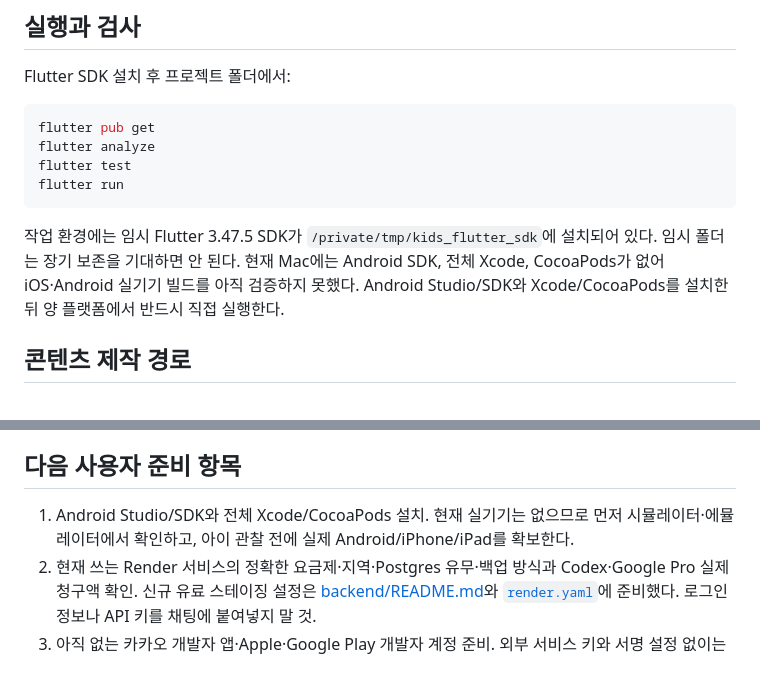
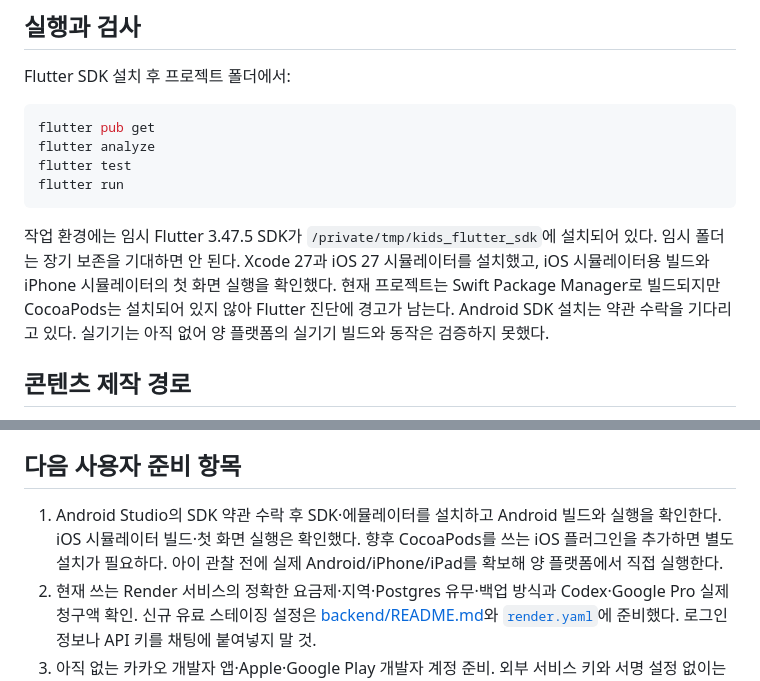
Before and after one commit to moocongpapa/kids, a Markdown page: momosup/README.md, 2 parts joined by grey strips. Rendered like a GitHub page.

Commit message:
docs: record verified iOS simulator setup

````diff
--- a/momosup/README.md
+++ b/momosup/README.md
@@ -30,7 +30,7 @@ flutter test
 flutter run
 ```
 
-작업 환경에는 임시 Flutter 3.47.5 SDK가 `/private/tmp/kids_flutter_sdk`에 설치되어 있다. 임시 폴더는 장기 보존을 기대하면 안 된다. 현재 Mac에는 Android SDK, 전체 Xcode, CocoaPods가 없어 iOS·Android 실기기 빌드를 아직 검증하지 못했다. Android Studio/SDK와 Xcode/CocoaPods를 설치한 뒤 양 플랫폼에서 반드시 직접 실행한다.
+작업 환경에는 임시 Flutter 3.47.5 SDK가 `/private/tmp/kids_flutter_sdk`에 설치되어 있다. 임시 폴더는 장기 보존을 기대하면 안 된다. Xcode 27과 iOS 27 시뮬레이터를 설치했고, iOS 시뮬레이터용 빌드와 iPhone 시뮬레이터의 첫 화면 실행을 확인했다. 현재 프로젝트는 Swift Package Manager로 빌드되지만 CocoaPods는 설치되어 있지 않아 Flutter 진단에 경고가 남는다. Android SDK 설치는 약관 수락을 기다리고 있다. 실기기는 아직 없어 양 플랫폼의 실기기 빌드와 동작은 검증하지 못했다.
 
 ## 콘텐츠 제작 경로
 
@@ -60,7 +60,7 @@ node tool/generate_gemini_tts.mjs --activity animal_tracks --limit 2 --rights-ev
 
 ## 다음 사용자 준비 항목
 
-1. Android Studio/SDK와 전체 Xcode/CocoaPods 설치. 현재 실기기는 없으므로 먼저 시뮬레이터·에뮬레이터에서 확인하고, 아이 관찰 전에 실제 Android/iPhone/iPad를 확보한다.
+1. Android Studio의 SDK 약관 수락 후 SDK·에뮬레이터를 설치하고 Android 빌드와 실행을 확인한다. iOS 시뮬레이터 빌드·첫 화면 실행은 확인했다. 향후 CocoaPods를 쓰는 iOS 플러그인을 추가하면 별도 설치가 필요하다. 아이 관찰 전에 실제 Android/iPhone/iPad를 확보해 양 플랫폼에서 직접 실행한다.
 2. 현재 쓰는 Render 서비스의 정확한 요금제·지역·Postgres 유무·백업 방식과 Codex·Google Pro 실제 청구액 확인. 신규 유료 스테이징 설정은 [backend/README.md](backend/README.md)와 [`render.yaml`](render.yaml)에 준비했다. 로그인 정보나 API 키를 채팅에 붙여넣지 말 것.
 3. 아직 없는 카카오 개발자 앱·Apple·Google Play 개발자 계정 준비. 외부 서비스 키와 서명 설정 없이는 실제 로그인·스토어 배포·결제를 붙일 수 없다.
 4. Gemini API와 Flow Music의 아동 대상 앱·오프라인 파일 재배포 권리를 각각 확인한다. 해결이 지연되면 [직접 녹음 대본](production/VOICE_RECORDING_SCRIPT.md)의 노래 없는 8개 놀이부터 제작·검수한다. 어느 경로든 권리와 사람 검수 전에는 아이 모드에 올리지 않는다.
````
